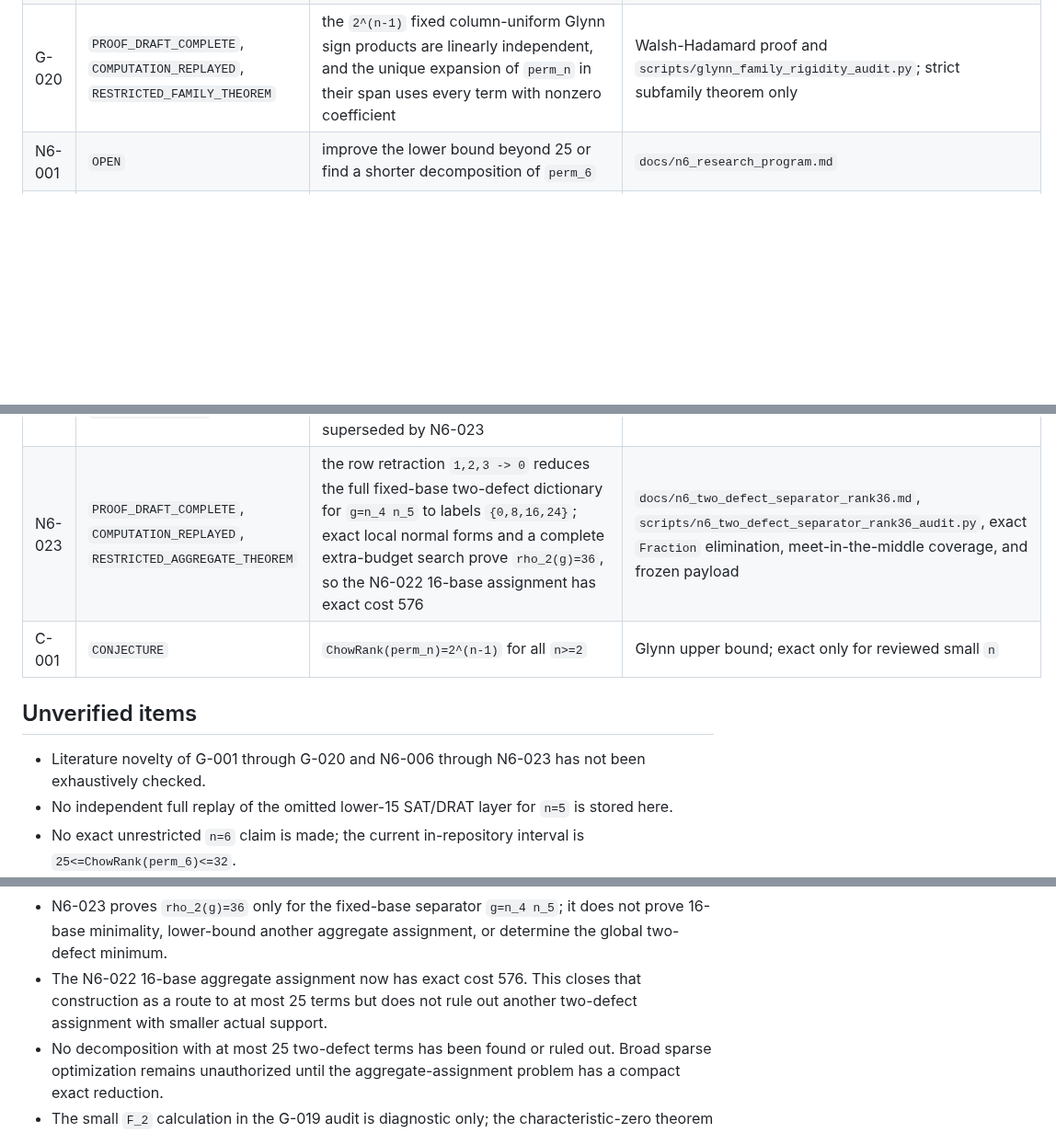
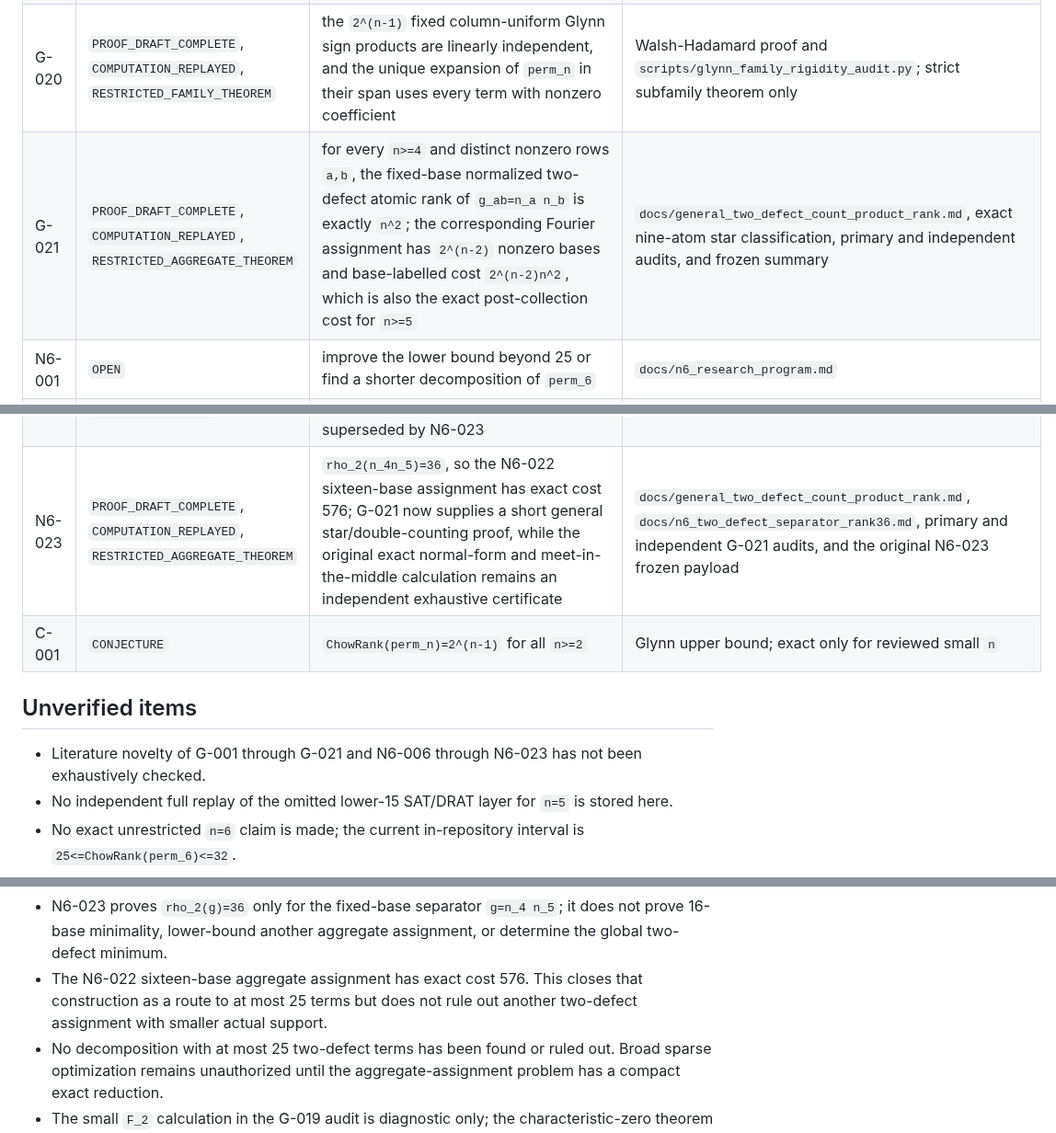
Before and after one commit to 2604714984-prog/permanent-chow-rank-research, a Markdown page: STATUS.md, 3 parts joined by grey strips. Shown at 92% size. GitHub-like rendering; blank space fills up the shorter version.

Commit message:
Record the general count-product theorem and independent n6 proof

```diff
--- a/STATUS.md
+++ b/STATUS.md
@@ -39,6 +39,7 @@ Status vocabulary:
 | G-018 | `PROOF_DRAFT_COMPLETE` | among all fixed integer output-degree offsets and fixed constant defects, the G-014 parity coefficients are uniquely maximized at the central lower output degree | `docs/general_multishadow_offset_optimality.md` and exact finite diagnostics |
 | G-019 | `PROOF_DRAFT_COMPLETE`, `COMPUTATION_REPLAYED` | for every `K subset W tensor Sym^2 V` of dimension `k`, the vector-valued first prolongation satisfies `dim K^(1)<=k^{<2>}` | universal Grassmannian kernel, explicit colored-monomial one-parameter subgroup, scalar Macaulay growth, superadditivity, and `scripts/vector_valued_macaulay_audit.py` |
 | G-020 | `PROOF_DRAFT_COMPLETE`, `COMPUTATION_REPLAYED`, `RESTRICTED_FAMILY_THEOREM` | the `2^(n-1)` fixed column-uniform Glynn sign products are linearly independent, and the unique expansion of `perm_n` in their span uses every term with nonzero coefficient | Walsh-Hadamard proof and `scripts/glynn_family_rigidity_audit.py`; strict subfamily theorem only |
+| G-021 | `PROOF_DRAFT_COMPLETE`, `COMPUTATION_REPLAYED`, `RESTRICTED_AGGREGATE_THEOREM` | for every `n>=4` and distinct nonzero rows `a,b`, the fixed-base normalized two-defect atomic rank of `g_ab=n_a n_b` is exactly `n^2`; the corresponding Fourier assignment has `2^(n-2)` nonzero bases and base-labelled cost `2^(n-2)n^2`, which is also the exact post-collection cost for `n>=5` | `docs/general_two_defect_count_product_rank.md`, exact nine-atom star classification, primary and independent audits, and frozen summary |
 | N6-001 | `OPEN` | improve the lower bound beyond 25 or find a shorter decomposition of `perm_6` | `docs/n6_research_program.md` |
 | N6-002 | `COMPUTATION_REPLAYED`, `ROUTE_DIAGNOSTIC` | all 79,800 coordinate pairs in `D_3(perm_6)` have first-catalectic ranks `9,13,15,16,17,18`; the coordinate rank-nine tangent space has affine dimension 19 | `scripts/n6_coordinate_secant_audit.py` |
 | N6-003 | `COMPUTATION_REPLAYED`, `ROUTE_DIAGNOSTIC` | exact optimization of the former one-step Bukh-shadow formula over `m=2,3,4` stops at 23; its central `q=4` shadow cap 40 is attained | `scripts/n6_multishadow_route_barrier.py` |
@@ -61,12 +62,12 @@ Status vocabulary:
 | N6-020 | `PROOF_DRAFT_COMPLETE`, `COMPUTATION_REPLAYED`, `ROUTE_DIAGNOSTIC` | the 467,264-term normalized two-defect family has exact parity-block ranks `406,406,406,322,322,207` and span dimension 11,533; an explicit quadratic separator gives an exact permanent representation in only 24 base-labelled aggregate spaces, so the N6-019 32-base support mechanism does not extend | `docs/n6_two_defect_sign_block_diagnostic.md`, `scripts/n6_two_defect_sign_block_audit.py`, exact rational elimination, and frozen payload |
 | N6-021 | `PROOF_DRAFT_COMPLETE`, `COMPUTATION_REPLAYED`, `RESTRICTED_AGGREGATE_THEOREM` | the N6-020 separator functions satisfy `rho_2(f)=rho_2(1-f)=46`; therefore the specific 24-base aggregate assignment has exact actual-term cost 744 and cannot yield a decomposition with at most 25 terms | `docs/n6_two_defect_aggregate_atomic_rank.md`, `scripts/n6_two_defect_aggregate_atomic_rank_audit.py`, exact local support classification, and frozen payload |
 | N6-022 | `SUPERSEDED`, `PROOF_DRAFT_COMPLETE`, `COMPUTATION_REPLAYED`, `ROUTE_DIAGNOSTIC` | the count-product separator `g=n_4 n_5` gives an exact permanent representation in 16 nonzero base-labelled two-defect aggregate spaces; the former atomic-rank window `31<=rho_2(g)<=36` is superseded by N6-023 | `docs/n6_two_defect_sixteen_base_aggregate.md`, `scripts/n6_two_defect_sixteen_base_aggregate_audit.py`, exact local support enumeration, and frozen payload |
-| N6-023 | `PROOF_DRAFT_COMPLETE`, `COMPUTATION_REPLAYED`, `RESTRICTED_AGGREGATE_THEOREM` | the row retraction `1,2,3 -> 0` reduces the full fixed-base two-defect dictionary for `g=n_4 n_5` to labels `{0,8,16,24}`; exact local normal forms and a complete extra-budget search prove `rho_2(g)=36`, so the N6-022 16-base assignment has exact cost 576 | `docs/n6_two_defect_separator_rank36.md`, `scripts/n6_two_defect_separator_rank36_audit.py`, exact `Fraction` elimination, meet-in-the-middle coverage, and frozen payload |
+| N6-023 | `PROOF_DRAFT_COMPLETE`, `COMPUTATION_REPLAYED`, `RESTRICTED_AGGREGATE_THEOREM` | `rho_2(n_4n_5)=36`, so the N6-022 sixteen-base assignment has exact cost 576; G-021 now supplies a short general star/double-counting proof, while the original exact normal-form and meet-in-the-middle calculation remains an independent exhaustive certificate | `docs/general_two_defect_count_product_rank.md`, `docs/n6_two_defect_separator_rank36.md`, primary and independent G-021 audits, and the original N6-023 frozen payload |
 | C-001 | `CONJECTURE` | `ChowRank(perm_n)=2^(n-1)` for all `n>=2` | Glynn upper bound; exact only for reviewed small `n` |
 
 ## Unverified items
 
-- Literature novelty of G-001 through G-020 and N6-006 through N6-023 has not been exhaustively checked.
+- Literature novelty of G-001 through G-021 and N6-006 through N6-023 has not been exhaustively checked.
 - No independent full replay of the omitted lower-15 SAT/DRAT layer for `n=5` is stored here.
 - No exact unrestricted `n=6` claim is made; the current in-repository interval is `25<=ChowRank(perm_6)<=32`.
 - N6-014 has an internal adversarial review and two independent finite replays but has not received external mathematical peer review.
@@ -81,7 +83,7 @@ Status vocabulary:
 - N6-020 determines linear block ranks and base-aggregate support, not minimum term support. Its 24-base aggregate representation is not a 24-term decomposition and gives no new upper bound.
 - N6-021 proves the exact cost 744 only for the fixed N6-020 aggregate assignment. It is not a lower bound for other aggregate assignments or for the global two-defect family.
 - N6-023 proves `rho_2(g)=36` only for the fixed-base separator `g=n_4 n_5`; it does not prove 16-base minimality, lower-bound another aggregate assignment, or determine the global two-defect minimum.
-- The N6-022 16-base aggregate assignment now has exact cost 576. This closes that construction as a route to at most 25 terms but does not rule out another two-defect assignment with smaller actual support.
+- The N6-022 sixteen-base aggregate assignment has exact cost 576. This closes that construction as a route to at most 25 terms but does not rule out another two-defect assignment with smaller actual support.
 - No decomposition with at most 25 two-defect terms has been found or ruled out. Broad sparse optimization remains unauthorized until the aggregate-assignment problem has a compact exact reduction.
 - The small `F_2` calculation in the G-019 audit is diagnostic only; the characteristic-zero theorem rests on the universal-bundle and torus-degeneration proof.
 - The frozen rational witnesses certify the displayed general lower bounds but are not proved globally optimal within G-014.
```
Also changed, not shown: other parts of STATUS.md (+1 -0 lines).
